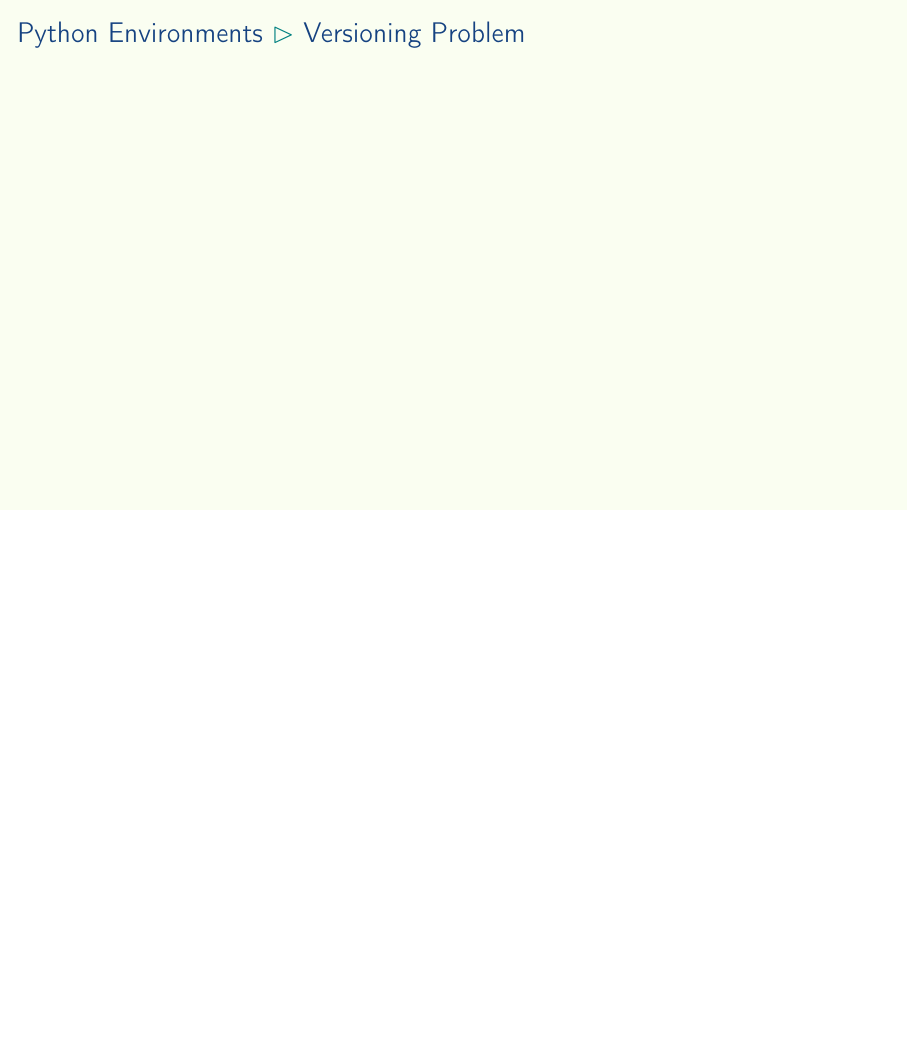
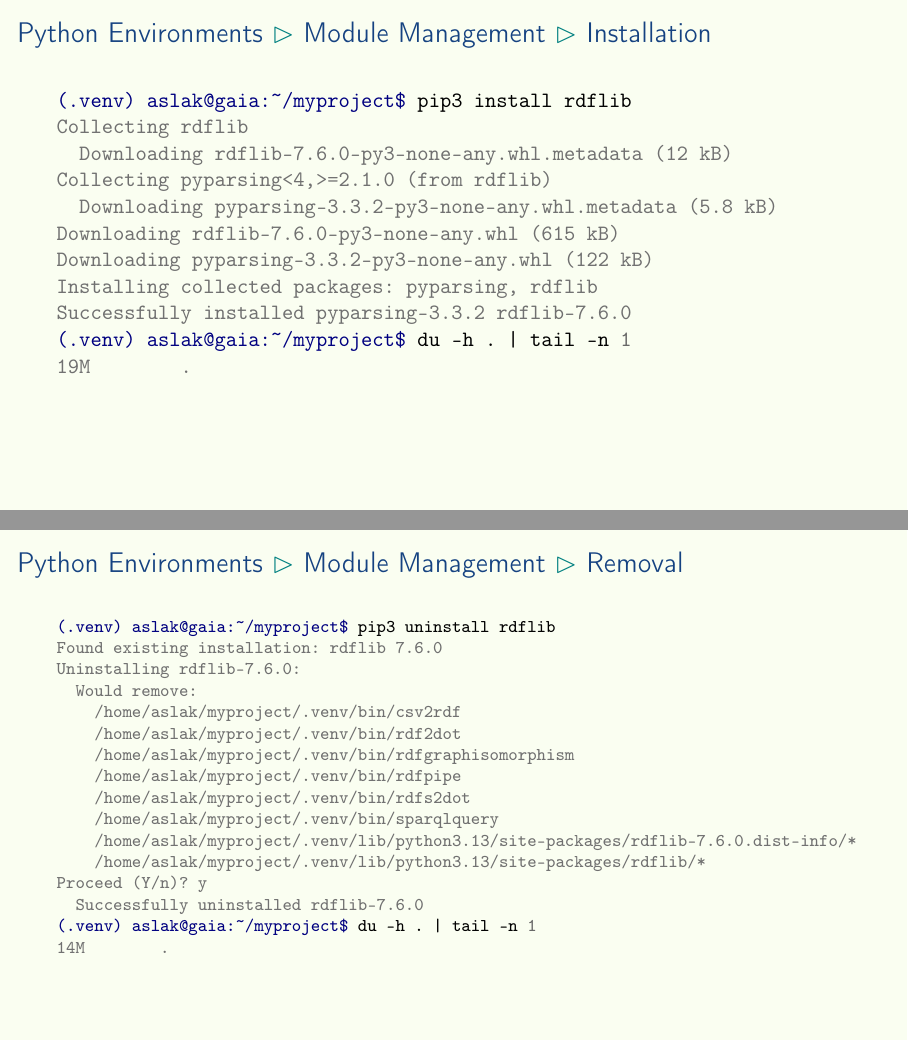
Before and after one commit to aslakjohansen/prosa-python, LaTeX slides (doc/part2_presentation.tex, which reads doc/part2_contents.tex): page 30 of 45 before the commit and pages 28 and 29 of 45 after it, the two joined at a grey line, the shorter picture padded with empty space. Compiled offline with pdfLaTeX.

Commit message:
Added slides for installing and uninstalling packages

```diff
--- a/doc/part2_contents.tex
+++ b/doc/part2_contents.tex
@@ -438,3 +433,4 @@ lib
 
 \end{frame}
 
+\subsubsection{Installation}
@@ -442,7 +437,43 @@ lib
 \begin{frame}[fragile]
-  \frametitle{Python Environments \subpart{Installing Modules} \subpart{}}
+  \frametitle{Python Environments \subpart{Module Management} \subpart{Installation}}
   \vspace{3mm}
+  \begin{minted}{shell-session}
+(.venv) aslak@gaia:~/myproject$ pip3 install rdflib
+Collecting rdflib
+  Downloading rdflib-7.6.0-py3-none-any.whl.metadata (12 kB)
+Collecting pyparsing<4,>=2.1.0 (from rdflib)
+  Downloading pyparsing-3.3.2-py3-none-any.whl.metadata (5.8 kB)
+Downloading rdflib-7.6.0-py3-none-any.whl (615 kB)
+Downloading pyparsing-3.3.2-py3-none-any.whl (122 kB)
+Installing collected packages: pyparsing, rdflib
+Successfully installed pyparsing-3.3.2 rdflib-7.6.0
+(.venv) aslak@gaia:~/myproject$ du -h . | tail -n 1
+19M	.
+  \end{minted}
+\end{frame}
 
+\subsubsection{Removal}
+\begin{frame}[fragile]
+  \frametitle{Python Environments \subpart{Module Management} \subpart{Removal}}
+  \vspace{3mm}
+    \begin{minted}[fontsize=\footnotesize]{shell-session}
+(.venv) aslak@gaia:~/myproject$ pip3 uninstall rdflib
+Found existing installation: rdflib 7.6.0
+Uninstalling rdflib-7.6.0:
+  Would remove:
+    /home/aslak/myproject/.venv/bin/csv2rdf
+    /home/aslak/myproject/.venv/bin/rdf2dot
+    /home/aslak/myproject/.venv/bin/rdfgraphisomorphism
+    /home/aslak/myproject/.venv/bin/rdfpipe
+    /home/aslak/myproject/.venv/bin/rdfs2dot
+    /home/aslak/myproject/.venv/bin/sparqlquery
+    /home/aslak/myproject/.venv/lib/python3.13/site-packages/rdflib-7.6.0.dist-info/*
+    /home/aslak/myproject/.venv/lib/python3.13/site-packages/rdflib/*
+Proceed (Y/n)? y
+  Successfully uninstalled rdflib-7.6.0
+(.venv) aslak@gaia:~/myproject$ du -h . | tail -n 1
+14M	.
+  \end{minted}
 \end{frame}
 
 \subsection{Versioning Problem}
```
Also changed, not shown: doc/part2_contents.tex (10 more changed lines).
